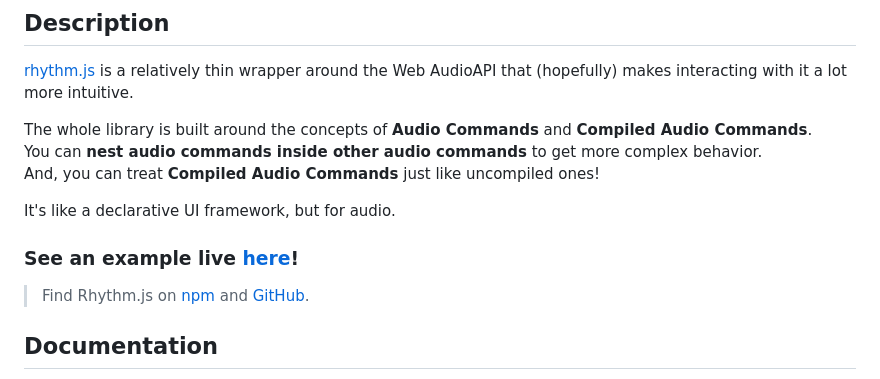
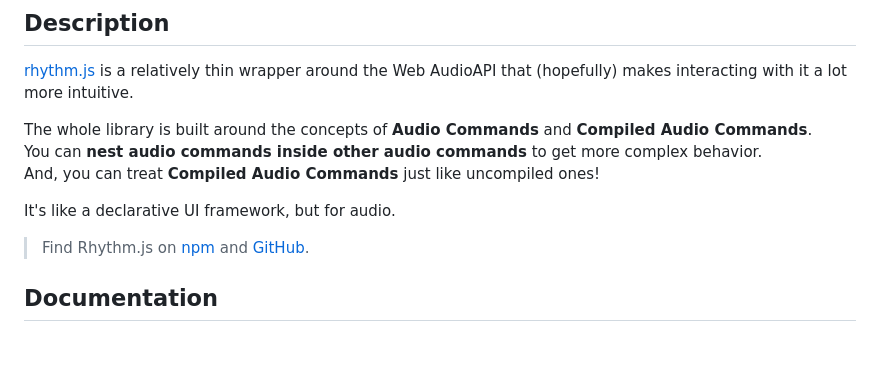
Before and after one commit to eliaxelang007/rhythm.js, a Markdown page: README.md, the part around the change printed below. Drawn GitHub-style; blank space fills up the shorter version.

```diff
--- a/README.md
+++ b/README.md
@@ -8,8 +10,6 @@ You can **nest audio commands inside other audio commands** to get more complex
 And, you can treat **Compiled Audio Commands** just like uncompiled ones!
 
 It's like a declarative UI framework, but for audio.
-
-### See an example live [here](https://eliaxelang007.github.io/rhythm.js/)!
 
 > Find Rhythm.js on [npm](https://www.npmjs.com/package/rhythm.js) and [GitHub](https://github.com/eliaxelang007/rhythm.js).
 
```
Also changed, not shown: other parts of README.md (+2 -0 lines).
